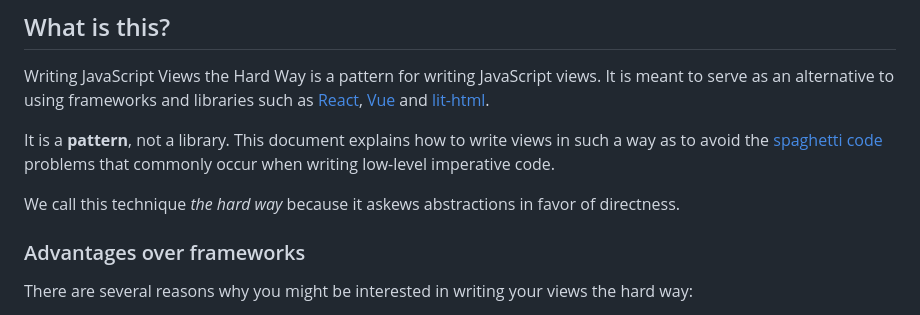
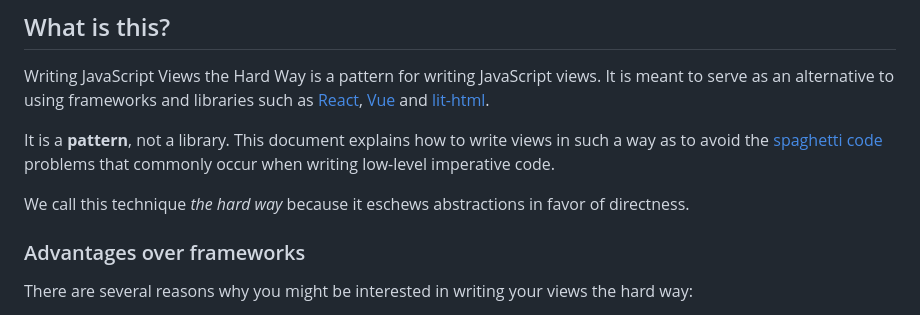
Before and after one commit to matthewp/views-the-hard-way, a Markdown page: readme.md, the part around the change. Rendered like a GitHub page.

Commit message:
readme.md: fix one rather wrong word
Fix an instance where “askew” is used when “eschew” is meant.

```diff
--- a/readme.md
+++ b/readme.md
@@ -8,7 +8,7 @@ Writing JavaScript Views the Hard Way is a pattern for writing JavaScript views.
 
 It is a __pattern__, not a library. This document explains how to write views in such a way as to avoid the [spaghetti code](https://en.wikipedia.org/wiki/Spaghetti_code) problems that commonly occur when writing low-level imperative code.
 
-We call this technique *the hard way* because it askews abstractions in favor of directness.
+We call this technique *the hard way* because it eschews abstractions in favor of directness.
 
 ### Advantages over frameworks
 
```
